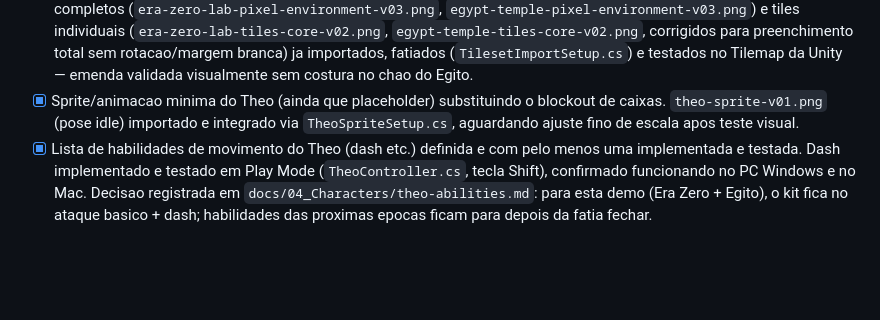
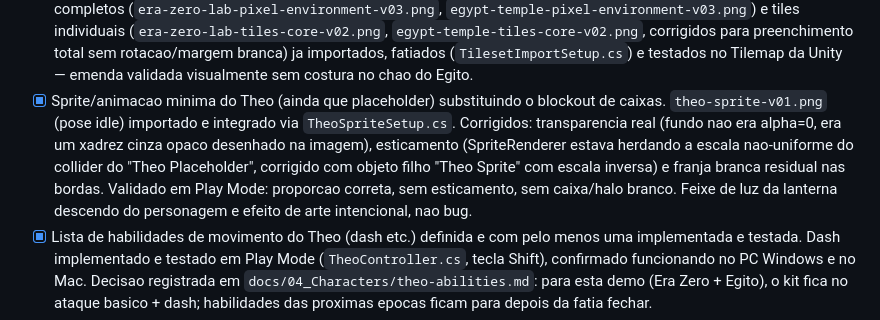
Before and after one commit to Gravit-Studios/fragmentos-do-tempo, a Markdown page: production/roadmap.md, the part around the change. GitHub-like rendering; blank space fills up the shorter version.

Commit message:
docs: mark Theo sprite integration validated in roadmap
Sprite transparency, stretch, and edge-fringe fixes all confirmed
working in Play Mode; updates the checklist note accordingly.

Co-Authored-By: Claude Sonnet 5 <noreply@anthropic.com>
Claude-Session: https://claude.ai/code/session_01UCA77cK4gTPReeqKFVVmvc

```diff
--- a/production/roadmap.md
+++ b/production/roadmap.md
@@ -16,7 +16,7 @@ Checklist de definicao de "pronto" para a demo inicial:
 - [ ] Cena oficial `VS_EraZero_Lab` gerada e testada (script pronto: `Fragmentos do Amanha > Create VS Era Zero Lab Scene`), separada da cena de sandbox `Prototype_Theo_Controller`.
 - [ ] Pixel Perfect Camera e Cinemachine integrados (substituindo camera temporaria).
 - [x] Tileset placeholder proprio para Era Zero e para Egito (mesmo que simples, cada epoca visualmente distinta). Sheets completos (`era-zero-lab-pixel-environment-v03.png`, `egypt-temple-pixel-environment-v03.png`) e tiles individuais (`era-zero-lab-tiles-core-v02.png`, `egypt-temple-tiles-core-v02.png`, corrigidos para preenchimento total sem rotacao/margem branca) ja importados, fatiados (`TilesetImportSetup.cs`) e testados no Tilemap da Unity — emenda validada visualmente sem costura no chao do Egito.
-- [x] Sprite/animacao minima do Theo (ainda que placeholder) substituindo o blockout de caixas. `theo-sprite-v01.png` (pose idle) importado e integrado via `TheoSpriteSetup.cs`, aguardando ajuste fino de escala apos teste visual.
+- [x] Sprite/animacao minima do Theo (ainda que placeholder) substituindo o blockout de caixas. `theo-sprite-v01.png` (pose idle) importado e integrado via `TheoSpriteSetup.cs`. Corrigidos: transparencia real (fundo nao era alpha=0, era um xadrez cinza opaco desenhado na imagem), esticamento (SpriteRenderer estava herdando a escala nao-uniforme do collider do "Theo Placeholder", corrigido com objeto filho "Theo Sprite" com escala inversa) e franja branca residual nas bordas. Validado em Play Mode: proporcao correta, sem esticamento, sem caixa/halo branco. Feixe de luz da lanterna descendo do personagem e efeito de arte intencional, nao bug.
 - [x] Lista de habilidades de movimento do Theo (dash etc.) definida e com pelo menos uma implementada e testada. Dash implementado e testado em Play Mode (`TheoController.cs`, tecla Shift), confirmado funcionando no PC Windows e no Mac. Decisao registrada em `docs/04_Characters/theo-abilities.md`: para esta demo (Era Zero + Egito), o kit fica no ataque basico + dash; habilidades das proximas epocas ficam para depois da fatia fechar.
 - [ ] Build interna jogavel cobrindo Era Zero + Egito.
 
```
